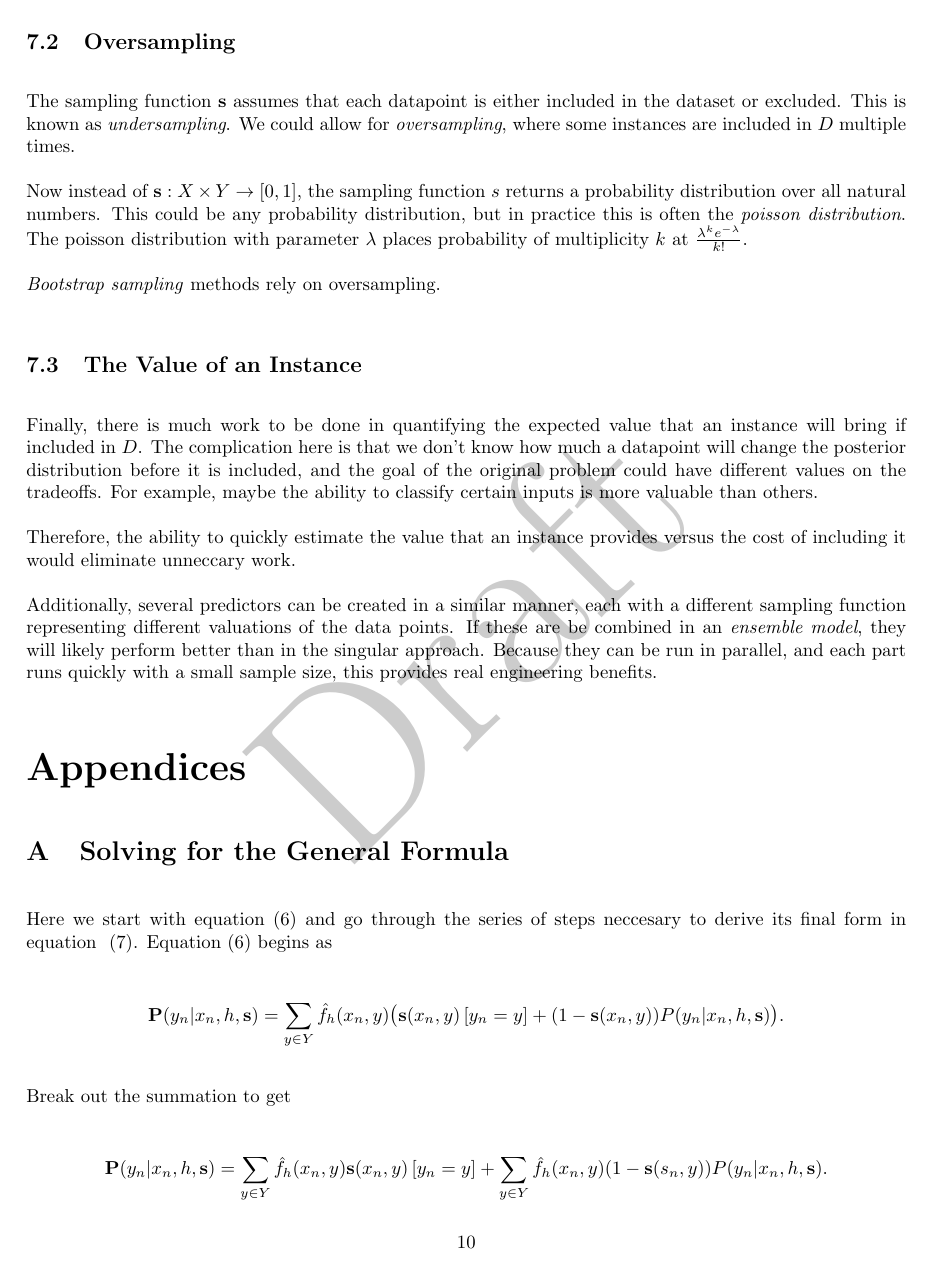
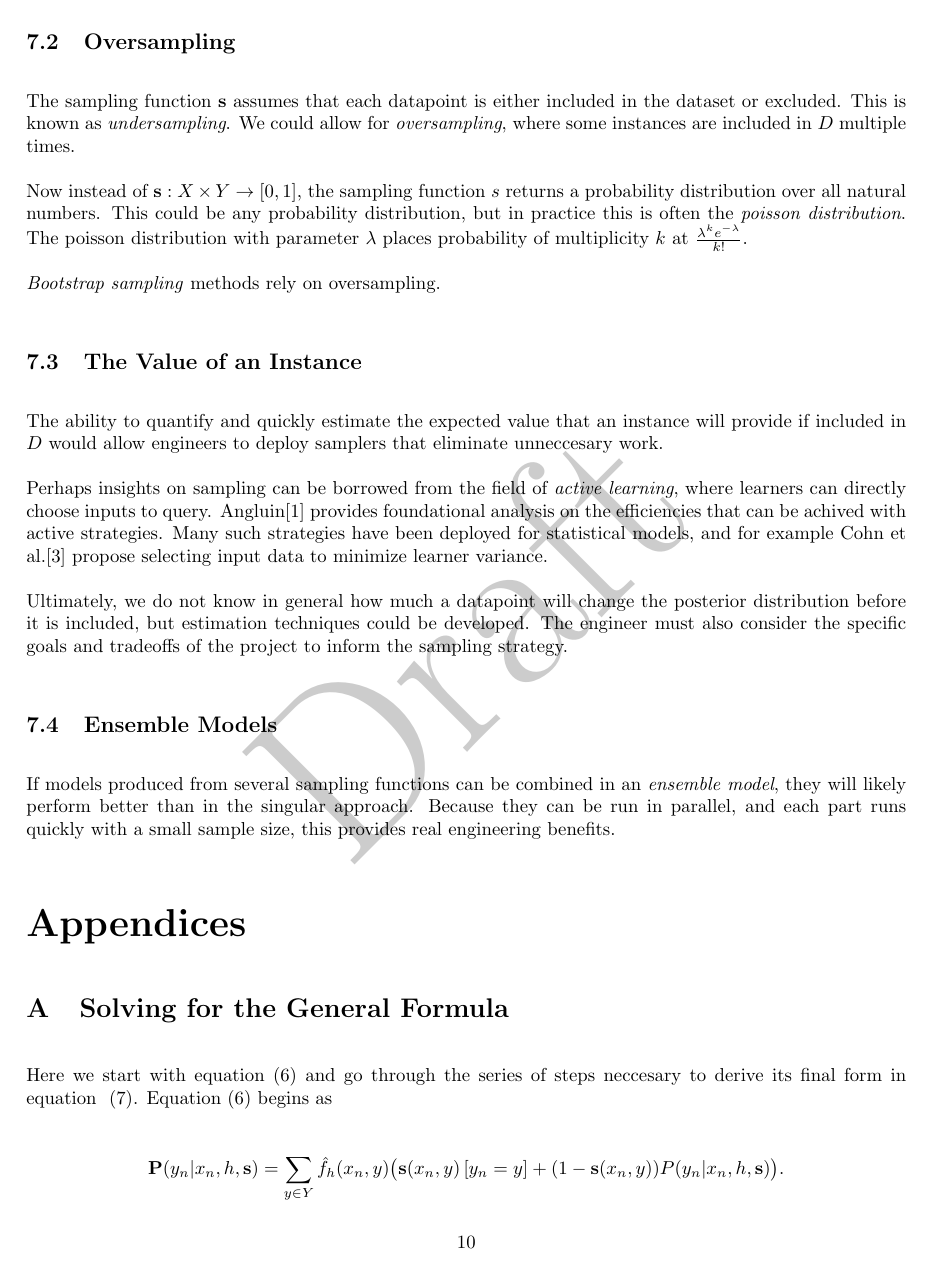
Before and after one commit to maxsklar/bias-correction-paper, a LaTeX paper (bias-correction-paper.tex): page 10 of 12. Compiled offline with pdfLaTeX.

Commit message:
More Cleanup

```diff
--- a/bias-correction-paper.tex
+++ b/bias-correction-paper.tex
@@ -314,11 +314,15 @@ Now instead of \(\mathbf{s}: X \times Y \rightarrow \left [ 0, 1\right ]\), the
 
 \subsection{The Value of an Instance}
 
-Finally, there is much work to be done in quantifying the expected value that an instance will bring if included in \(D\). The complication here is that we don't know how much a datapoint will change the posterior distribution before it is included, and the goal of the original problem could have different values on the tradeoffs. For example, maybe the ability to classify certain inputs is more valuable than others.
+The ability to quantify and quickly estimate the expected value that an instance will provide if included in \(D\) would allow engineers to deploy samplers that eliminate unneccesary work.
 
-Therefore, the ability to quickly estimate the value that an instance provides versus the cost of including it would eliminate unneccary work.
+Perhaps insights on sampling can be borrowed from the field of \textit{active learning}, where learners can directly choose inputs to query. Angluin\cite{angluin} provides foundational analysis on the efficiencies that can be achived with active strategies. Many such strategies have been deployed for statistical models, and for example Cohn et al.\cite{active} propose selecting input data to minimize learner variance.
 
-Additionally, several predictors can be created in a similar manner, each with a different sampling function representing different valuations of the data points. If these are be combined in an \textit{ensemble model}, they will likely perform better than in the singular approach. Because they can be run in parallel, and each part runs quickly with a small sample size, this provides real engineering benefits.
+Ultimately, we do not know in general how much a datapoint will change the posterior distribution before it is included, but estimation techniques could be developed. The engineer must also consider the specific goals and tradeoffs of the project to inform the sampling strategy.
+
+\subsection{Ensemble Models}
+
+If models produced from several sampling functions can be combined in an \textit{ensemble model}, they will likely perform better than in the singular approach. Because they can be run in parallel, and each part runs quickly with a small sample size, this provides real engineering benefits.
 
 \begin{appendices}
 
```
Also changed, not shown: bias-correction-paper.pdf, bias-correction-paper.tex (10 more changed lines), 3 other files.
